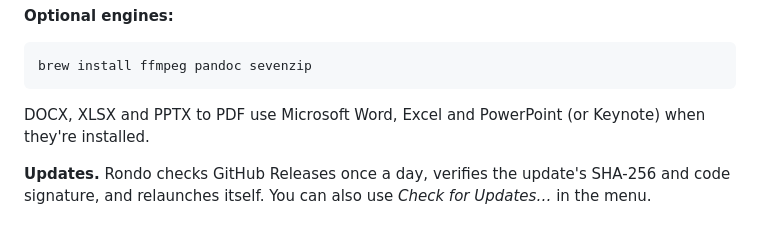
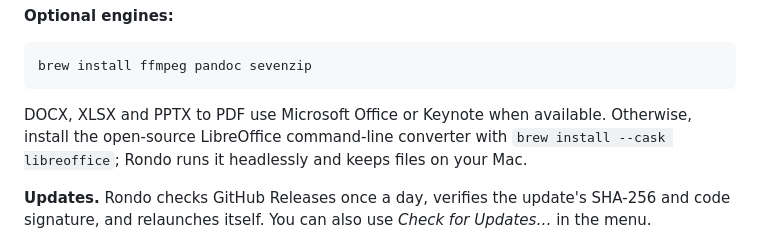
Before and after one commit to kstepanchuk/rondo, a Markdown page: README.md, the part around the change. Drawn GitHub-style.

Commit message:
Document headless LibreOffice conversion

````diff
--- a/README.md
+++ b/README.md
@@ -61,7 +61,7 @@ brew install --cask kstepanchuk/rondo/rondo
 brew install ffmpeg pandoc sevenzip
 ```
 
-DOCX, XLSX and PPTX to PDF use Microsoft Word, Excel and PowerPoint (or Keynote) when they're installed.
+DOCX, XLSX and PPTX to PDF use Microsoft Office or Keynote when available. Otherwise, install the open-source LibreOffice command-line converter with `brew install --cask libreoffice`; Rondo runs it headlessly and keeps files on your Mac.
 
 **Updates.** Rondo checks GitHub Releases once a day, verifies the update's SHA-256 and code signature, and relaunches itself. You can also use *Check for Updates…* in the menu.
 
````
